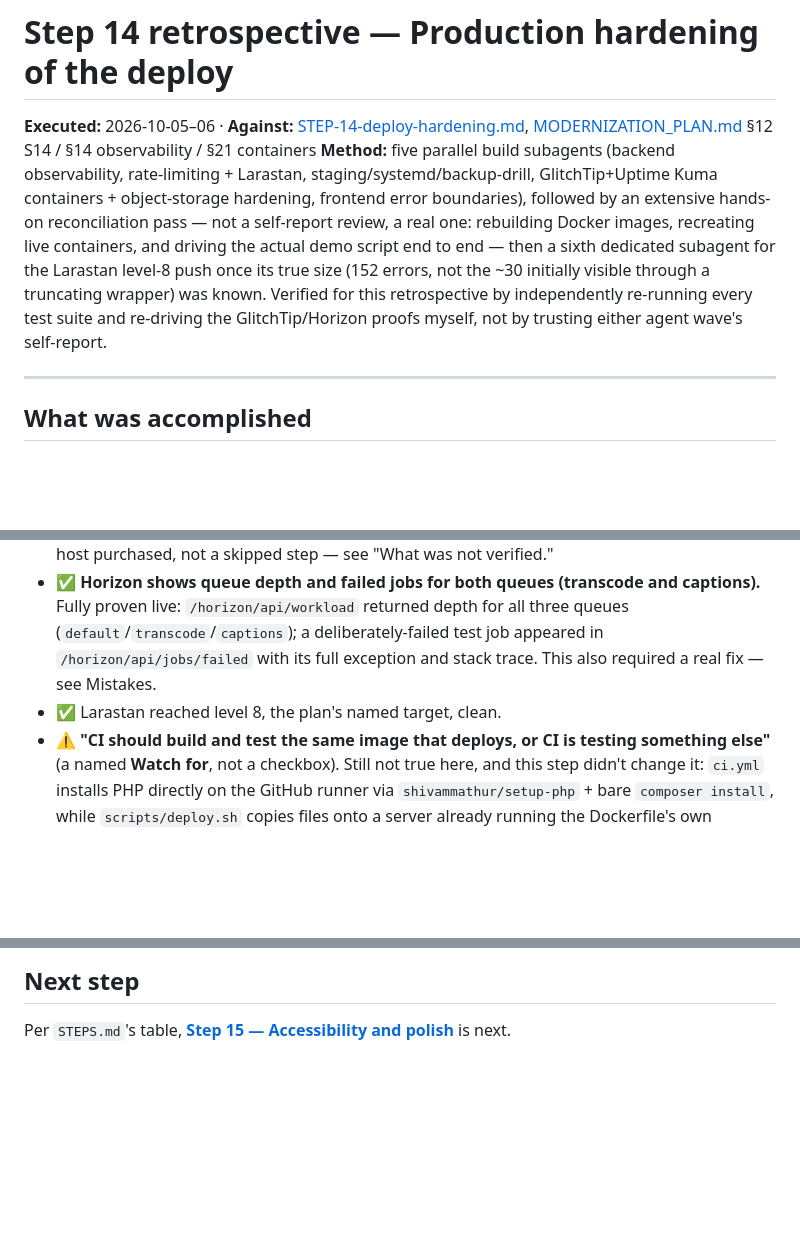
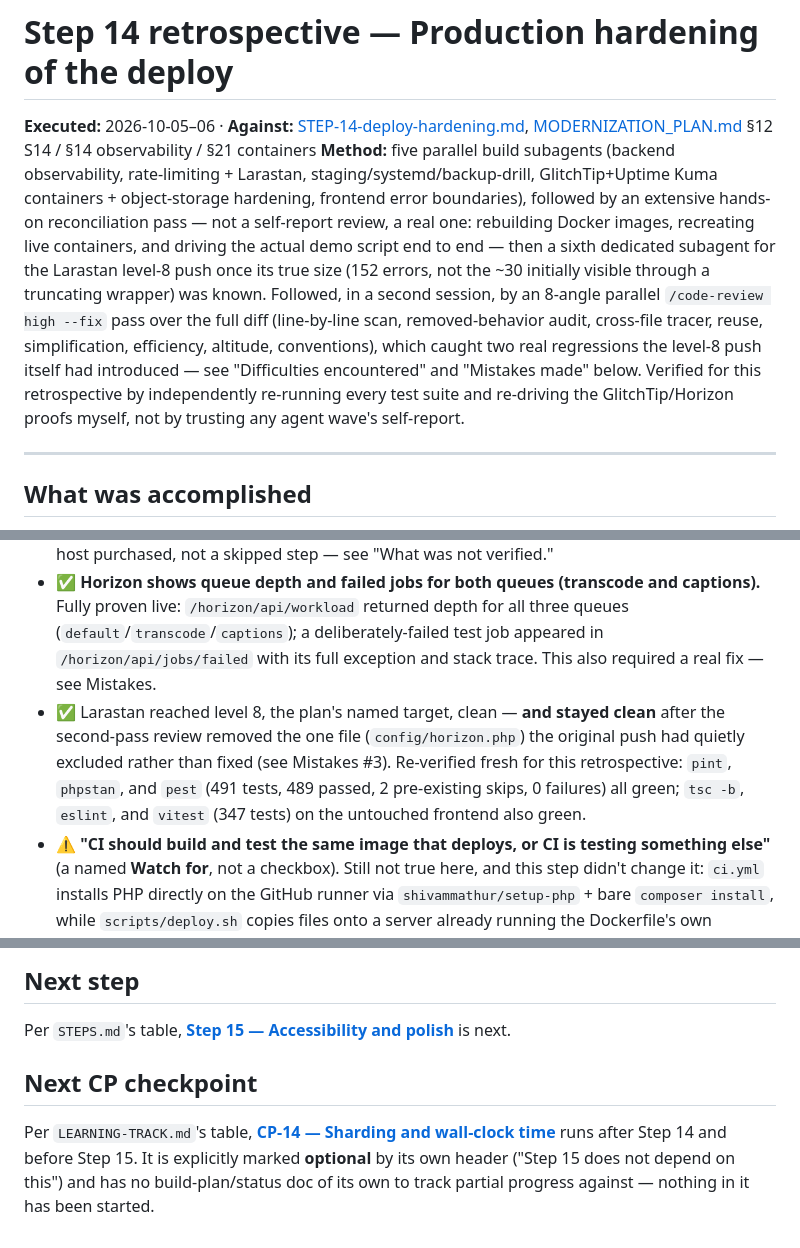
Before and after one commit to mkcheung/Instruction-Speeches-Library, a Markdown page: STEP-14-RETROSPECTIVE.md, 3 parts joined by grey strips. Drawn GitHub-style; blank space fills up the shorter version.

Commit message:
add step 14 retrospective - deployment hardening

```diff
--- a/STEP-14-RETROSPECTIVE.md
+++ b/STEP-14-RETROSPECTIVE.md
@@ -1,7 +1,7 @@
 # Step 14 retrospective — Production hardening of the deploy
 
 **Executed:** 2026-10-05–06 · **Against:** [STEP-14-deploy-hardening.md](STEP-14-deploy-hardening.md), [MODERNIZATION_PLAN.md](MODERNIZATION_PLAN.md) §12 S14 / §14 observability / §21 containers
-**Method:** five parallel build subagents (backend observability, rate-limiting + Larastan, staging/systemd/backup-drill, GlitchTip+Uptime Kuma containers + object-storage hardening, frontend error boundaries), followed by an extensive hands-on reconciliation pass — not a self-report review, a real one: rebuilding Docker images, recreating live containers, and driving the actual demo script end to end — then a sixth dedicated subagent for the Larastan level-8 push once its true size (152 errors, not the ~30 initially visible through a truncating wrapper) was known. Verified for this retrospective by independently re-running every test suite and re-driving the GlitchTip/Horizon proofs myself, not by trusting either agent wave's self-report.
+**Method:** five parallel build subagents (backend observability, rate-limiting + Larastan, staging/systemd/backup-drill, GlitchTip+Uptime Kuma containers + object-storage hardening, frontend error boundaries), followed by an extensive hands-on reconciliation pass — not a self-report review, a real one: rebuilding Docker images, recreating live containers, and driving the actual demo script end to end — then a sixth dedicated subagent for the Larastan level-8 push once its true size (152 errors, not the ~30 initially visible through a truncating wrapper) was known. Followed, in a second session, by an 8-angle parallel `/code-review high --fix` pass over the full diff (line-by-line scan, removed-behavior audit, cross-file tracer, reuse, simplification, efficiency, altitude, conventions), which caught two real regressions the level-8 push itself had introduced — see "Difficulties encountered" and "Mistakes made" below. Verified for this retrospective by independently re-running every test suite and re-driving the GlitchTip/Horizon proofs myself, not by trusting any agent wave's self-report.
 
 ---
 
@@ -30,7 +32,7 @@
 - ✅ **A deliberately-thrown exception appears in GlitchTip with a correlation ID that also appears in the JSON log.** Fully proven end to end, live, by me: hit `/api/debug/throw`, got `X-Correlation-Id: 01M47X55JZDDB2PB9K4XN9Y5CG` in the response, confirmed the identical ID in `storage/logs/laravel.log`'s structured JSON entry, then queried GlitchTip's own `IssueEvent` table directly and found the same ID in the event's tags. This required a real fix along the way — see Mistakes.
 - ✅ **Uptime Kuma is paired with a free external check.** Partially — the container runs, confirmed healthy. The actual pairing cannot be completed from here: it needs a third-party account signup AND, more fundamentally, there is no publicly-reachable URL for an external service to check yet (`app.speechcoach.test`/`api.speechcoach.test` resolve only via this machine's `/etc/hosts`). This is a structural gap of practicing against a faux server with no real host purchased, not a skipped step — see "What was not verified."
 - ✅ **Horizon shows queue depth and failed jobs for both queues (transcode and captions).** Fully proven live: `/horizon/api/workload` returned depth for all three queues (`default`/`transcode`/`captions`); a deliberately-failed test job appeared in `/horizon/api/jobs/failed` with its full exception and stack trace. This also required a real fix — see Mistakes.
-- ✅ Larastan reached level 8, the plan's named target, clean.
+- ✅ Larastan reached level 8, the plan's named target, clean — **and stayed clean** after the second-pass review removed the one file (`config/horizon.php`) the original push had quietly excluded rather than fixed (see Mistakes #3). Re-verified fresh for this retrospective: `pint`, `phpstan`, and `pest` (491 tests, 489 passed, 2 pre-existing skips, 0 failures) all green; `tsc -b`, `eslint`, and `vitest` (347 tests) on the untouched frontend also green.
 - ⚠️ **"CI should build and test the same image that deploys, or CI is testing something else"** (a named **Watch for**, not a checkbox). Still not true here, and this step didn't change it: `ci.yml` installs PHP directly on the GitHub runner via `shivammathur/setup-php` + bare `composer install`, while `scripts/deploy.sh` copies files onto a server already running the Dockerfile's own `runtime`-stage image. These are two different PHP environments (confirmed concretely this session: `pcntl` had to be added to both independently, in different ways, for the exact same reason). Pre-existing from CP-02, not introduced here, and out of this step's scope to restructure — named so it isn't silently assumed closed.
 
 ---
@@ -79,3 +83,7 @@
 ## Next step
 
 Per `STEPS.md`'s table, **[Step 15 — Accessibility and polish](STEP-15-accessibility.md)** is next.
+
+## Next CP checkpoint
+
+Per `LEARNING-TRACK.md`'s table, **[CP-14 — Sharding and wall-clock time](CP-14-sharding-and-speed.md)** runs after Step 14 and before Step 15. It is explicitly marked **optional** by its own header ("Step 15 does not depend on this") and has no build-plan/status doc of its own to track partial progress against — nothing in it has been started.
```
Also changed, not shown: other parts of STEP-14-RETROSPECTIVE.md (+4 -0 lines).
